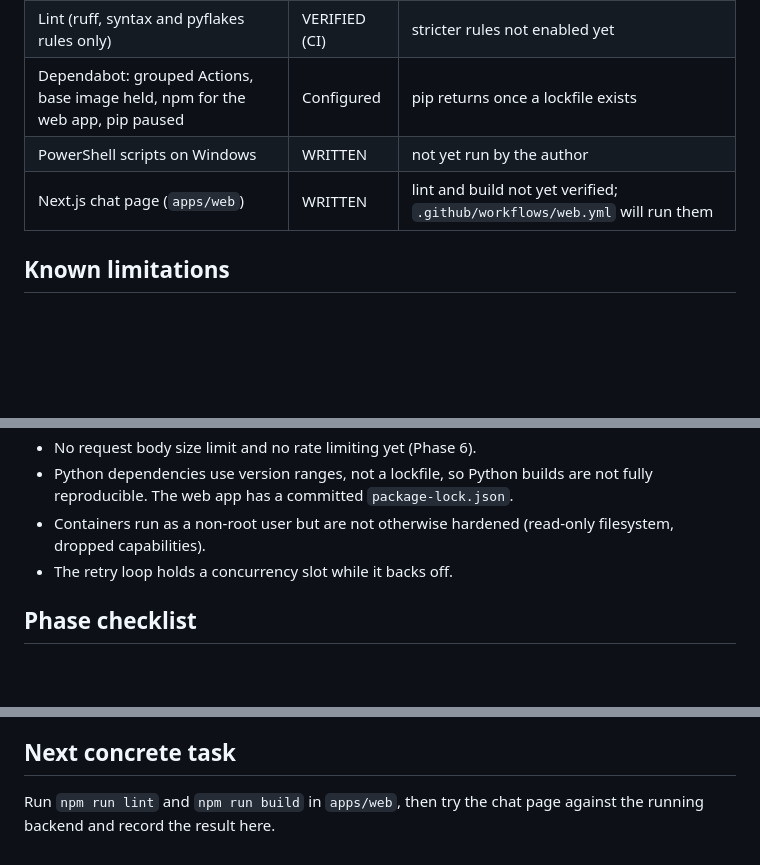
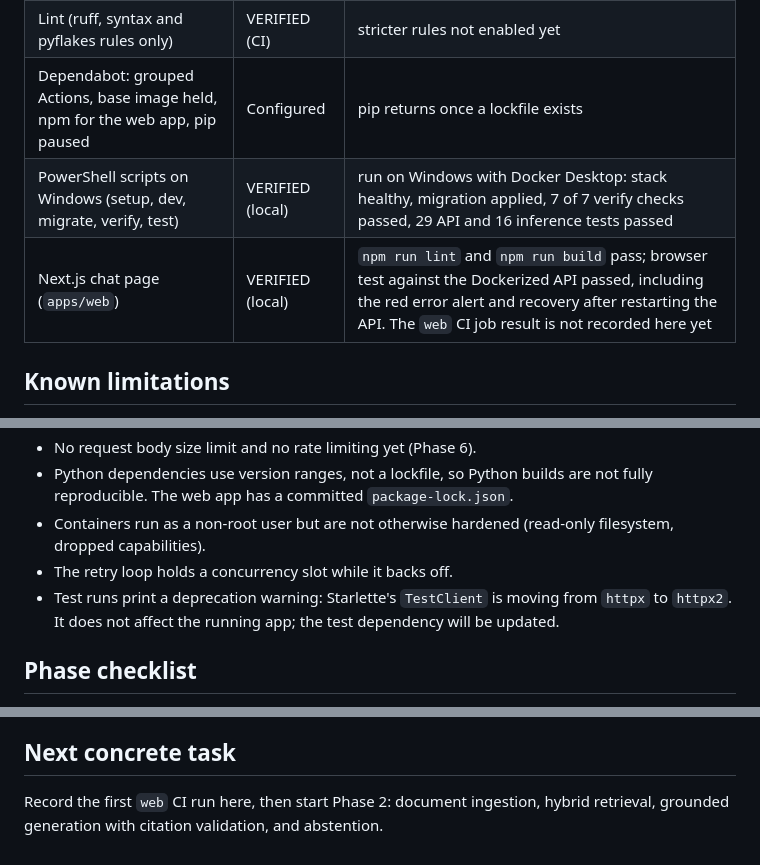
Before and after one commit to GargiPareek-27/CuraLLM, a Markdown page: docs/IMPLEMENTATION_STATUS.md, 3 parts joined by grey strips. Rendered like a GitHub page; blank space fills up the shorter version.

```diff
--- a/docs/IMPLEMENTATION_STATUS.md
+++ b/docs/IMPLEMENTATION_STATUS.md
@@ -15,8 +15,8 @@ Legend: **VERIFIED (CI)** = ran and passed on GitHub's Linux runner. **WRITTEN**
 | Unit tests (API, inference client, inference service) | VERIFIED (CI) | test counts are not recorded here |
 | Lint (ruff, syntax and pyflakes rules only) | VERIFIED (CI) | stricter rules not enabled yet |
 | Dependabot: grouped Actions, base image held, npm for the web app, pip paused | Configured | pip returns once a lockfile exists |
-| PowerShell scripts on Windows | WRITTEN | not yet run by the author |
-| Next.js chat page (`apps/web`) | WRITTEN | lint and build not yet verified; `.github/workflows/web.yml` will run them |
+| PowerShell scripts on Windows (setup, dev, migrate, verify, test) | VERIFIED (local) | run on Windows with Docker Desktop: stack healthy, migration applied, 7 of 7 verify checks passed, 29 API and 16 inference tests passed |
+| Next.js chat page (`apps/web`) | VERIFIED (local) | `npm run lint` and `npm run build` pass; browser test against the Dockerized API passed, including the red error alert and recovery after restarting the API. The `web` CI job result is not recorded here yet |
 
 ## Known limitations
 
@@ -27,6 +27,7 @@ Legend: **VERIFIED (CI)** = ran and passed on GitHub's Linux runner. **WRITTEN**
 - Python dependencies use version ranges, not a lockfile, so Python builds are not fully reproducible. The web app has a committed `package-lock.json`.
 - Containers run as a non-root user but are not otherwise hardened (read-only filesystem, dropped capabilities).
 - The retry loop holds a concurrency slot while it backs off.
+- Test runs print a deprecation warning: Starlette's `TestClient` is moving from `httpx` to `httpx2`. It does not affect the running app; the test dependency will be updated.
 
 ## Phase checklist
 
@@ -40,4 +41,4 @@ Legend: **VERIFIED (CI)** = ran and passed on GitHub's Linux runner. **WRITTEN**
 
 ## Next concrete task
 
-Run `npm run lint` and `npm run build` in `apps/web`, then try the chat page against the running backend and record the result here.
+Record the first `web` CI run here, then start Phase 2: document ingestion, hybrid retrieval, grounded generation with citation validation, and abstention.
```
Also changed, not shown: other parts of docs/IMPLEMENTATION_STATUS.md (+1 -1 lines), README.md (+6 -2 lines), docs/images/chat-demo.png (added), 1 other file.
